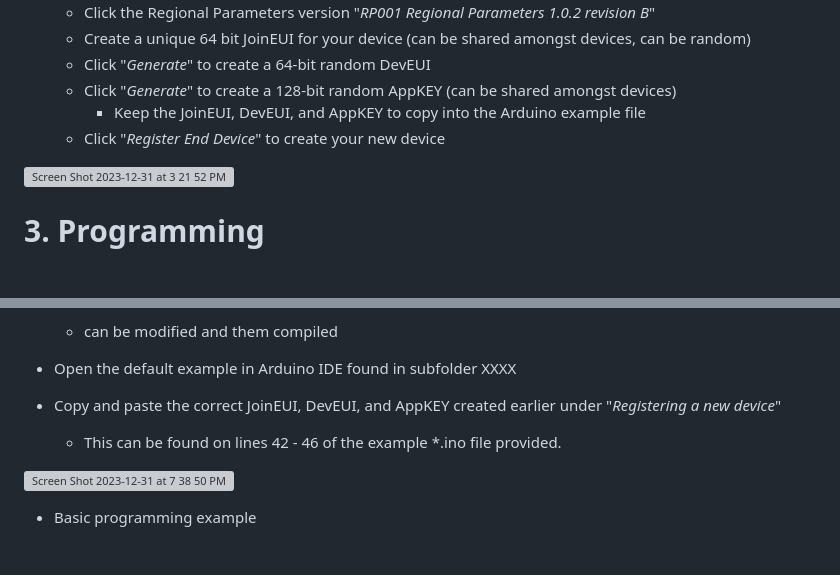
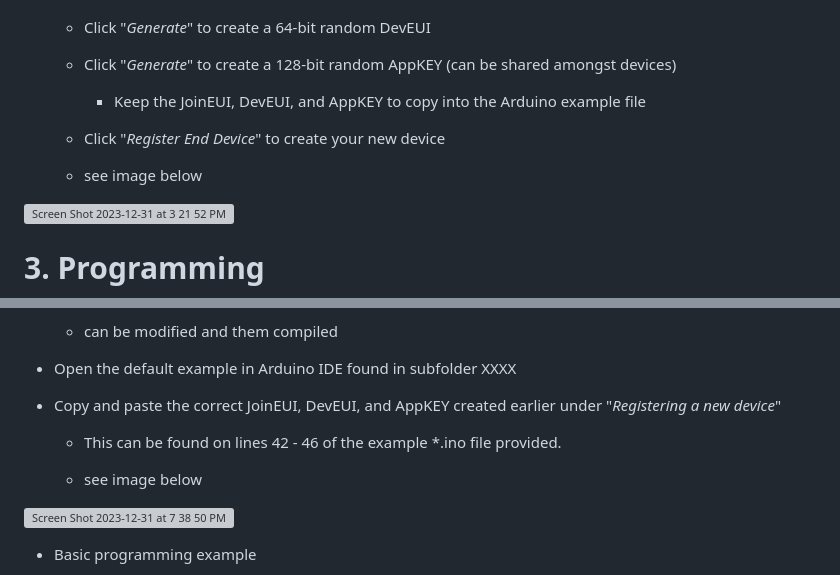
Before and after one commit to trollock/solar-lorawan, a Markdown page: README.md, 2 parts joined by grey strips. Rendered like a GitHub page; blank space fills up the shorter version; grey boxes are pictures that could not be loaded.

```diff
--- a/README.md
+++ b/README.md
@@ -33,6 +33,8 @@ The following repository contains all of the necessary hardware, software, TTN i
     + Keep the JoinEUI, DevEUI, and AppKEY to copy into the Arduino example file
   + Click "_Register End Device_" to create your new device
 
+  + see image below
+
 <img width="818" alt="Screen Shot 2023-12-31 at 3 21 52 PM" src="https://github.com/trollock/solar-lorawan/assets/11556670/91a278fa-6ada-405c-8e89-6b2317f81165">
 
 # 3. Programming
@@ -47,6 +49,8 @@ The following repository contains all of the necessary hardware, software, TTN i
 - Open the default example in Arduino IDE found in subfolder XXXX
 - Copy and paste the correct JoinEUI, DevEUI, and AppKEY created earlier under "_Registering a new device_"
   + This can be found on lines 42 - 46 of the example *.ino file provided.
+
+  + see image below
 
 <img width="1014" alt="Screen Shot 2023-12-31 at 7 38 50 PM" src="https://github.com/trollock/solar-lorawan/assets/11556670/57915dc0-3765-45ae-9dca-cd9d032ed345">
 
```
